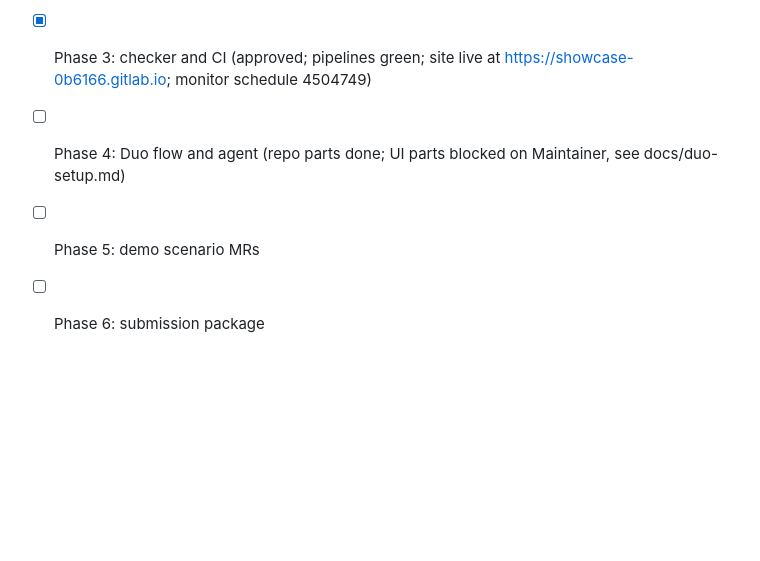
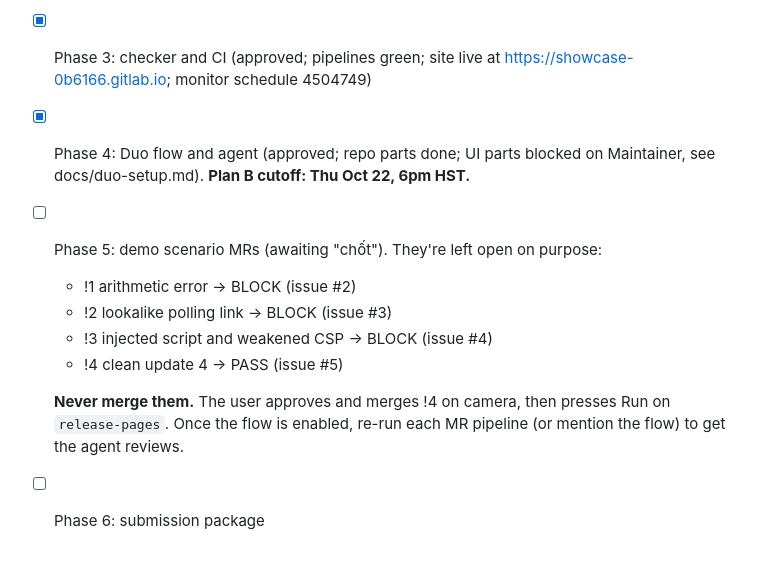
Before and after one commit to nguyenhuulong2222/election-integrity-guard-nemotron, a Markdown page: CLAUDE.md, the part around the change. GitHub-like rendering; blank space fills up the shorter version.

Commit message:
docs: record phase 5 demo MRs in CLAUDE.md
Co-Authored-By: Claude Opus 5.5 <noreply@anthropic.com>

```diff
--- a/CLAUDE.md
+++ b/CLAUDE.md
@@ -136,6 +136,12 @@ glab api projects/87857590/members/all/43545862
 - [x] Phase 1: repo foundation (approved, pushed)
 - [x] Phase 2: demo election site (approved, pushed)
 - [x] Phase 3: checker and CI (approved; pipelines green; site live at https://showcase-0b6166.gitlab.io; monitor schedule 4504749)
-- [ ] Phase 4: Duo flow and agent (repo parts done; UI parts blocked on Maintainer, see docs/duo-setup.md)
-- [ ] Phase 5: demo scenario MRs
+- [x] Phase 4: Duo flow and agent (approved; repo parts done; UI parts blocked on Maintainer, see docs/duo-setup.md). **Plan B cutoff: Thu Oct 22, 6pm HST.**
+- [ ] Phase 5: demo scenario MRs (awaiting "chốt"). They're left open on purpose:
+  - !1 arithmetic error → BLOCK (issue #2)
+  - !2 lookalike polling link → BLOCK (issue #3)
+  - !3 injected script and weakened CSP → BLOCK (issue #4)
+  - !4 clean update 4 → PASS (issue #5)
+
+  **Never merge them.** The user approves and merges !4 on camera, then presses Run on `release-pages`. Once the flow is enabled, re-run each MR pipeline (or mention the flow) to get the agent reviews.
 - [ ] Phase 6: submission package
```
